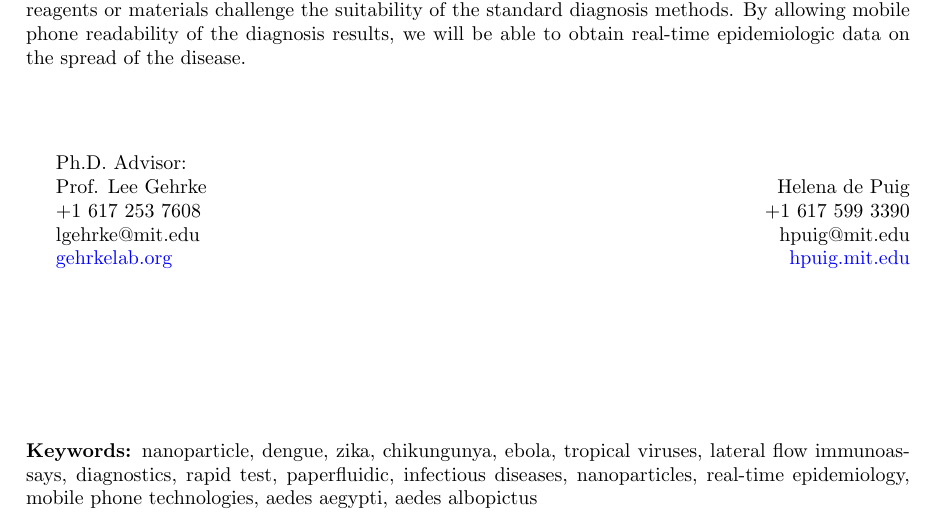
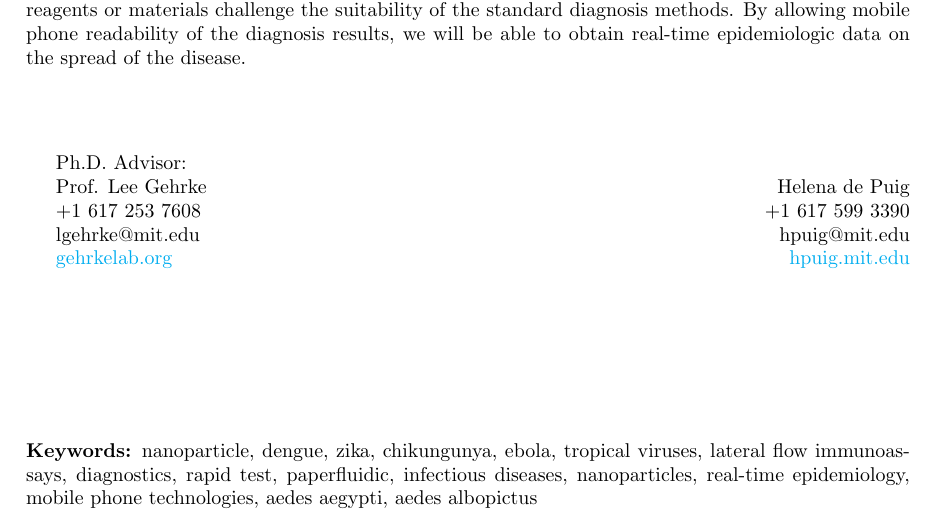
Before and after one commit to hdpg/paper, a LaTeX document (main.tex): part of page 2 of 6, cut so that both start at the same text. Compiled offline with pdfLaTeX.

Commit message:
small change

```diff
--- a/main.tex
+++ b/main.tex
@@ -17,7 +17,7 @@
     colorlinks=true,
     linkcolor=blue,
     filecolor=magenta,
-    urlcolor=blue,
+    urlcolor=cyan,
 }
 \urlstyle{same}
 \pagestyle{fancy}
```
